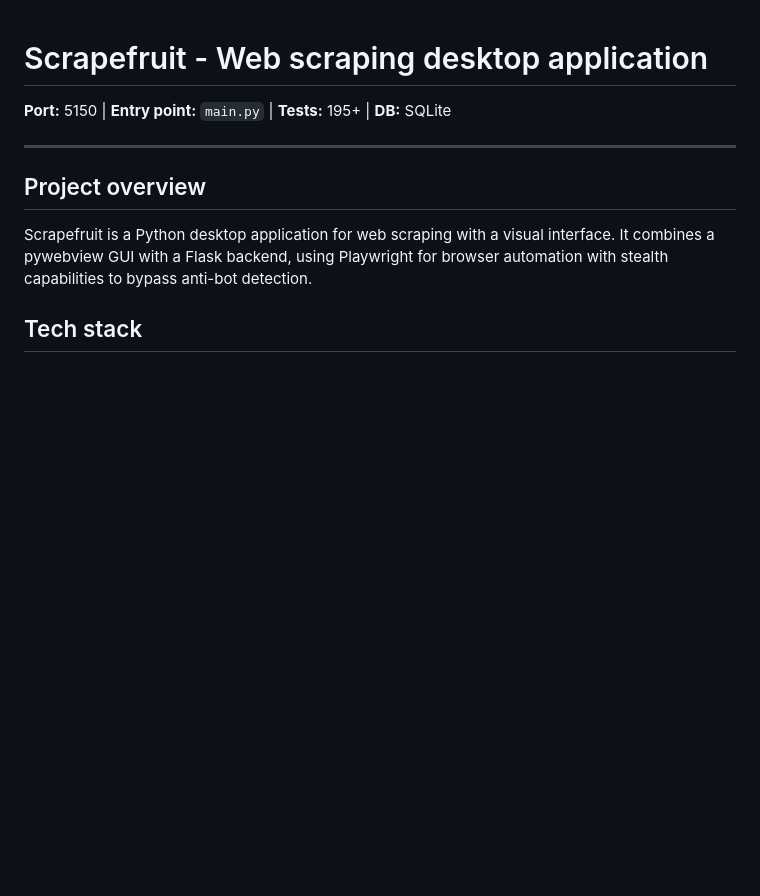
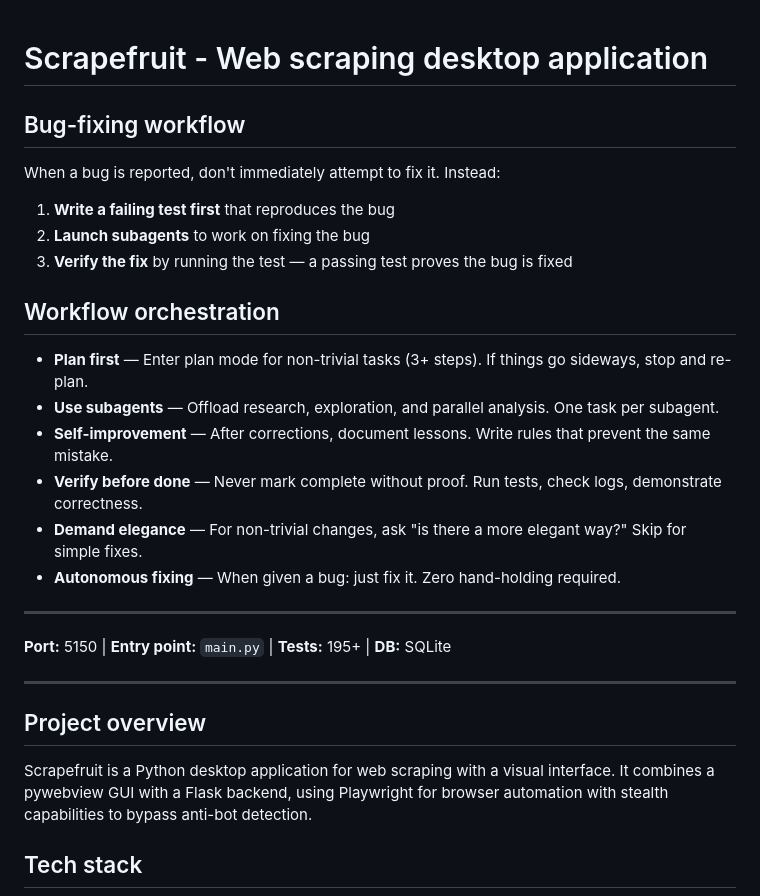
Before and after one commit to jamditis/scrapefruit, a Markdown page: CLAUDE.md, the part around the change. Rendered like a GitHub page; blank space fills up the shorter version.

Commit message:
Add workflow orchestration guidelines to CLAUDE.md
Co-Authored-By: Claude Opus 4.5 <noreply@anthropic.com>

```diff
--- a/CLAUDE.md
+++ b/CLAUDE.md
@@ -1,4 +1,23 @@
 # Scrapefruit - Web scraping desktop application
+
+## Bug-fixing workflow
+
+When a bug is reported, don't immediately attempt to fix it. Instead:
+
+1. **Write a failing test first** that reproduces the bug
+2. **Launch subagents** to work on fixing the bug
+3. **Verify the fix** by running the test — a passing test proves the bug is fixed
+
+## Workflow orchestration
+
+- **Plan first** — Enter plan mode for non-trivial tasks (3+ steps). If things go sideways, stop and re-plan.
+- **Use subagents** — Offload research, exploration, and parallel analysis. One task per subagent.
+- **Self-improvement** — After corrections, document lessons. Write rules that prevent the same mistake.
+- **Verify before done** — Never mark complete without proof. Run tests, check logs, demonstrate correctness.
+- **Demand elegance** — For non-trivial changes, ask "is there a more elegant way?" Skip for simple fixes.
+- **Autonomous fixing** — When given a bug: just fix it. Zero hand-holding required.
+
+---
 
 **Port:** 5150 | **Entry point:** `main.py` | **Tests:** 195+ | **DB:** SQLite
 
```
